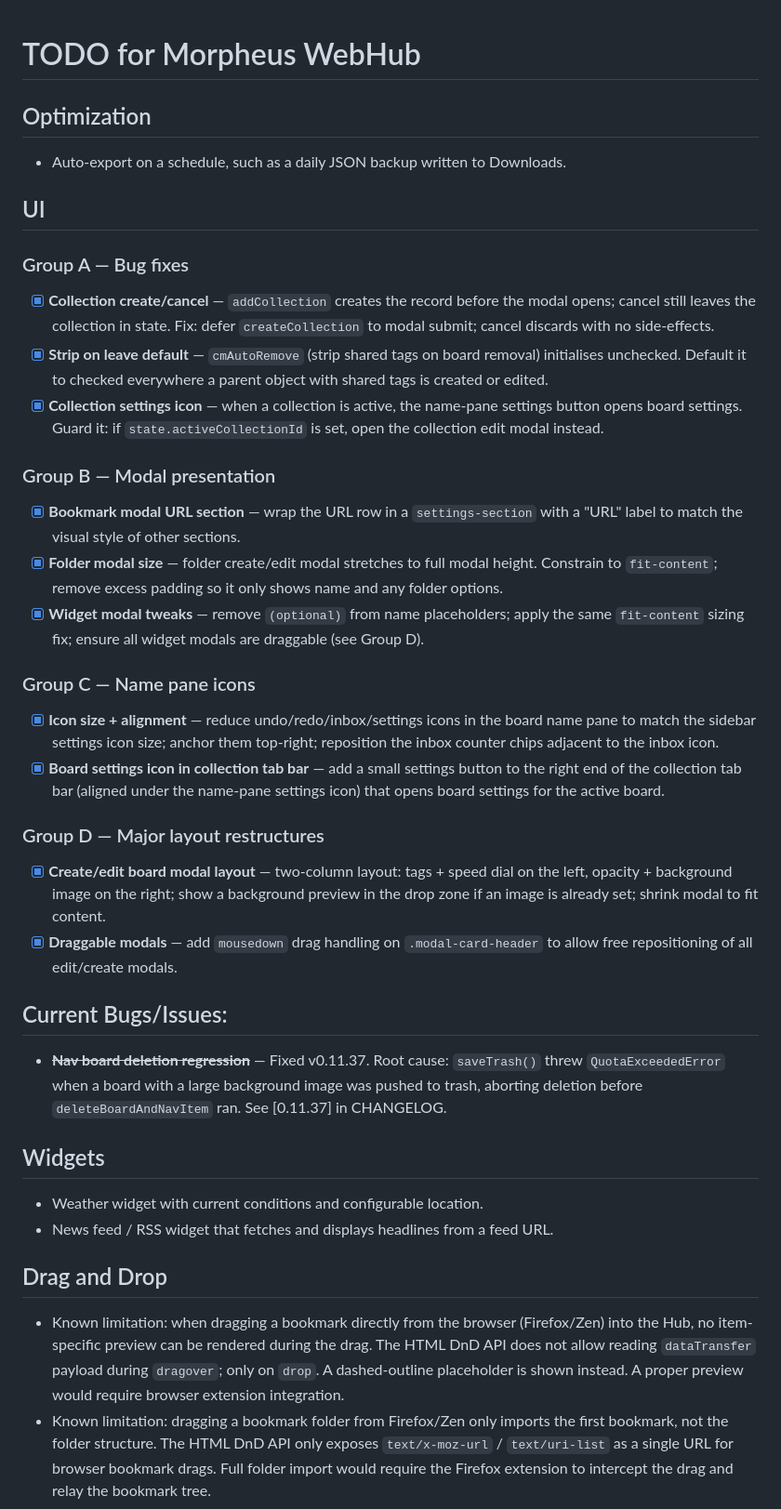
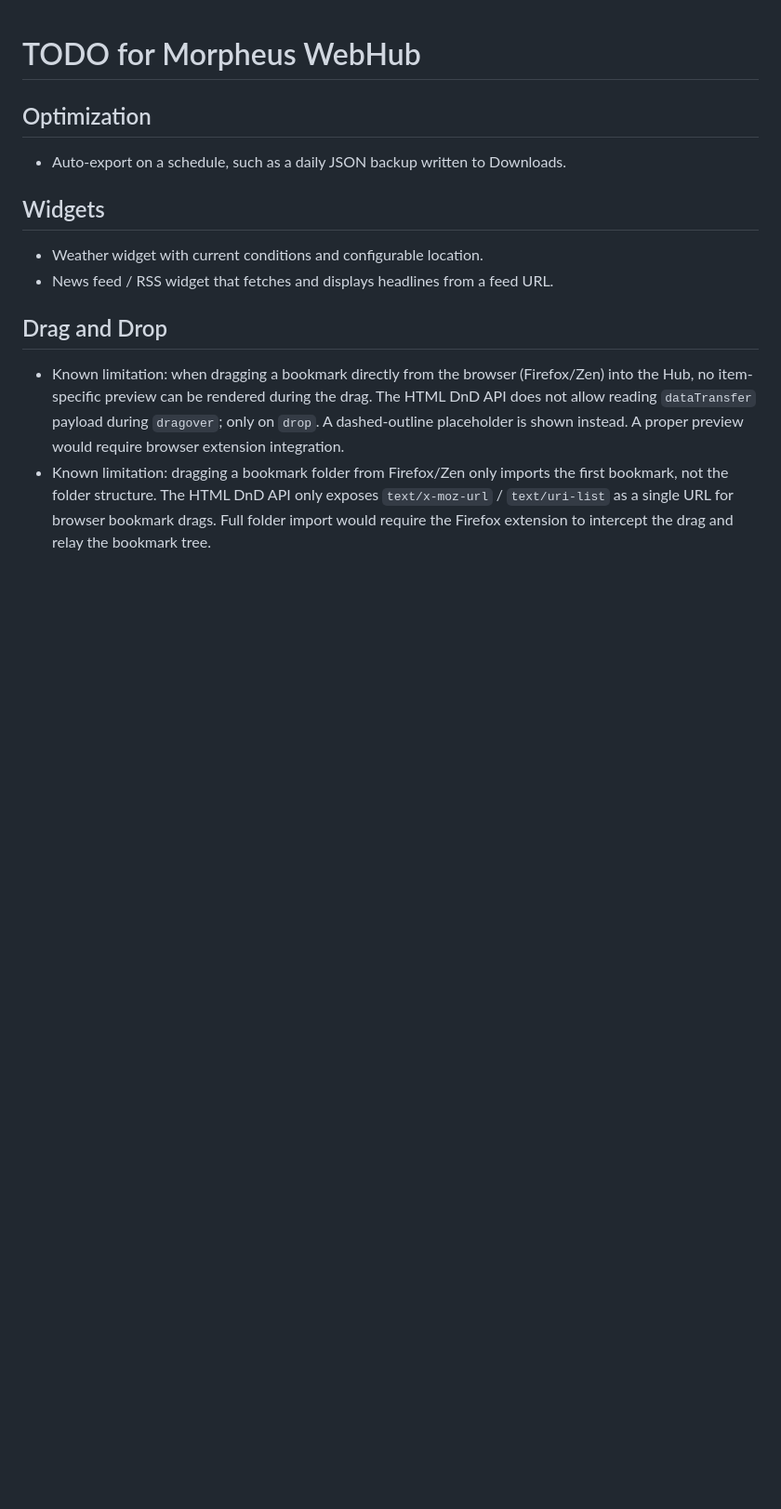
Before and after one commit to MCP-00101010/WebHUB, a Markdown page: TODO.md, the part around the change. Shown at 93% size. GitHub-like rendering; blank space fills up the shorter version.

Commit message:
Prune completed items from TODO
Removed all [x] items (Groups A–D) and the resolved nav-board deletion bug
from Current Bugs/Issues. Only open work remains.

Co-Authored-By: Claude Sonnet 4.6 <noreply@anthropic.com>

```diff
--- a/TODO.md
+++ b/TODO.md
@@ -3,35 +3,6 @@
 ## Optimization
 
 - Auto-export on a schedule, such as a daily JSON backup written to Downloads.
-
-## UI
-
-### Group A — Bug fixes
-
-- [x] **Collection create/cancel** — `addCollection` creates the record before the modal opens; cancel still leaves the collection in state. Fix: defer `createCollection` to modal submit; cancel discards with no side-effects.
-- [x] **Strip on leave default** — `cmAutoRemove` (strip shared tags on board removal) initialises unchecked. Default it to checked everywhere a parent object with shared tags is created or edited.
-- [x] **Collection settings icon** — when a collection is active, the name-pane settings button opens board settings. Guard it: if `state.activeCollectionId` is set, open the collection edit modal instead.
-
-### Group B — Modal presentation
-
-- [x] **Bookmark modal URL section** — wrap the URL row in a `settings-section` with a "URL" label to match the visual style of other sections.
-- [x] **Folder modal size** — folder create/edit modal stretches to full modal height. Constrain to `fit-content`; remove excess padding so it only shows name and any folder options.
-- [x] **Widget modal tweaks** — remove `(optional)` from name placeholders; apply the same `fit-content` sizing fix; ensure all widget modals are draggable (see Group D).
-
-### Group C — Name pane icons
-
-- [x] **Icon size + alignment** — reduce undo/redo/inbox/settings icons in the board name pane to match the sidebar settings icon size; anchor them top-right; reposition the inbox counter chips adjacent to the inbox icon.
-- [x] **Board settings icon in collection tab bar** — add a small settings button to the right end of the collection tab bar (aligned under the name-pane settings icon) that opens board settings for the active board.
-
-### Group D — Major layout restructures
-
-- [x] **Create/edit board modal layout** — two-column layout: tags + speed dial on the left, opacity + background image on the right; show a background preview in the drop zone if an image is already set; shrink modal to fit content.
-- [x] **Draggable modals** — add `mousedown` drag handling on `.modal-card-header` to allow free repositioning of all edit/create modals.
-
-## Current Bugs/Issues:
-
-- ~~**Nav board deletion regression**~~ — Fixed v0.11.37. Root cause: `saveTrash()` threw `QuotaExceededError` when a board with a large background image was pushed to trash, aborting deletion before `deleteBoardAndNavItem` ran. See [0.11.37] in CHANGELOG.
-
 
 ## Widgets
 
```
